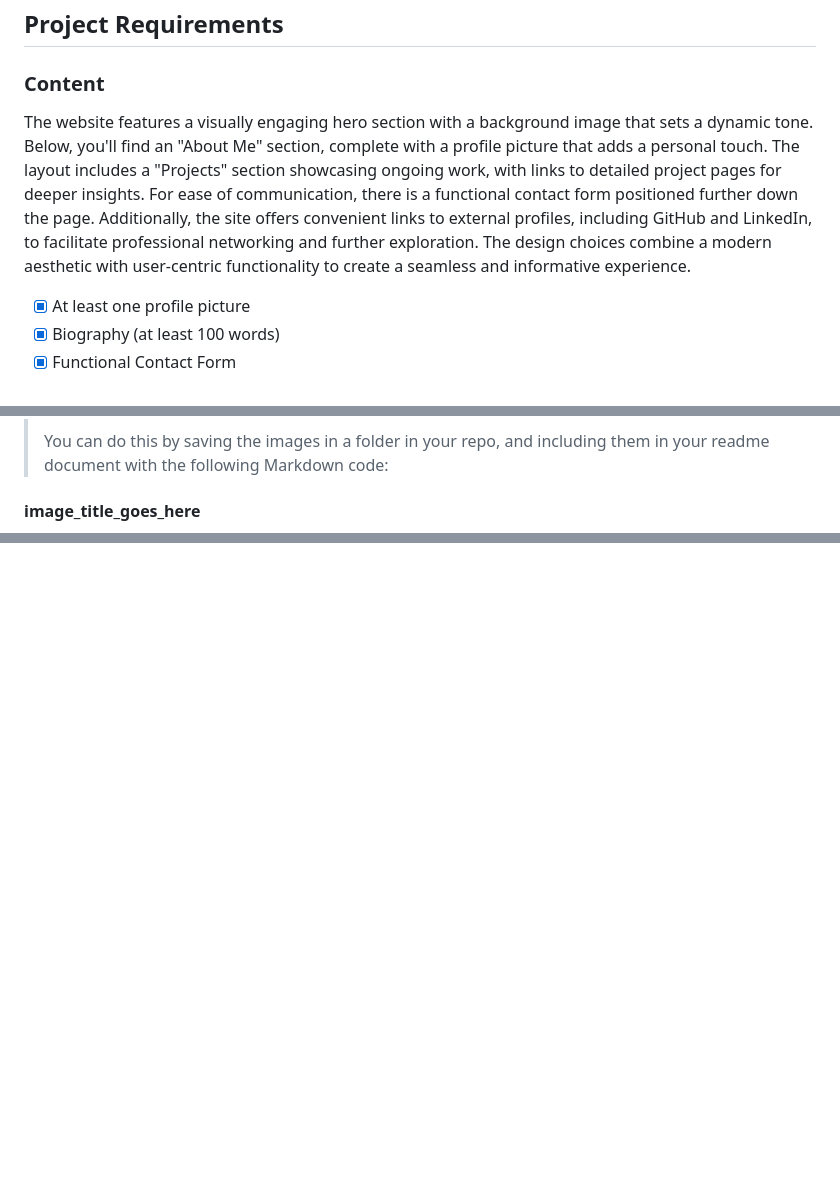
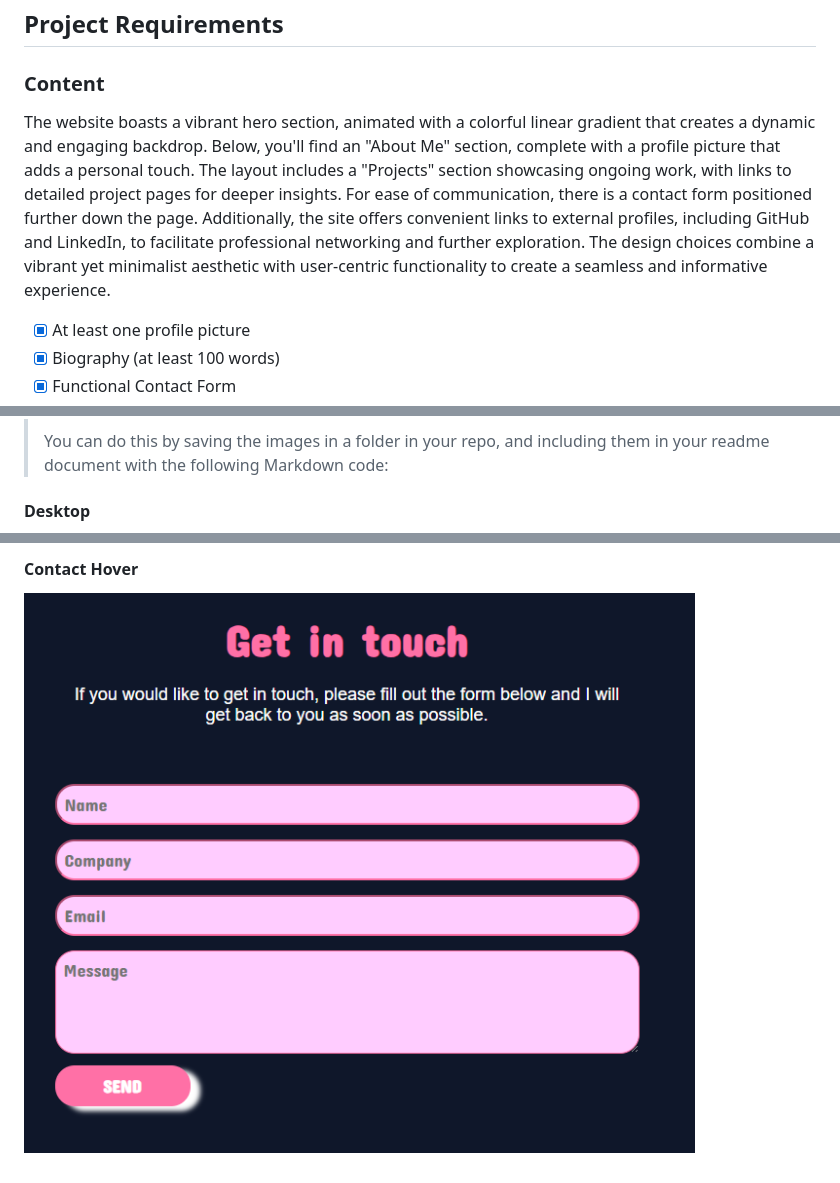
Before and after one commit to Britt-E/Britt-E.github.io, a Markdown page: README.md, 3 parts joined by grey strips. Drawn GitHub-style; pictures changed too: screenshots/contact-hover.png (added); blank space fills up the shorter version.

```diff
--- a/README.md
+++ b/README.md
@@ -8,7 +8,7 @@
 
 ### Content
 
-The website features a visually engaging hero section with a background image that sets a dynamic tone. Below, you'll find an "About Me" section, complete with a profile picture that adds a personal touch. The layout includes a "Projects" section showcasing ongoing work, with links to detailed project pages for deeper insights. For ease of communication, there is a functional contact form positioned further down the page. Additionally, the site offers convenient links to external profiles, including GitHub and LinkedIn, to facilitate professional networking and further exploration. The design choices combine a modern aesthetic with user-centric functionality to create a seamless and informative experience.
+The website boasts a vibrant hero section, animated with a colorful linear gradient that creates a dynamic and engaging backdrop. Below, you'll find an "About Me" section, complete with a profile picture that adds a personal touch. The layout includes a "Projects" section showcasing ongoing work, with links to detailed project pages for deeper insights. For ease of communication, there is a contact form positioned further down the page. Additionally, the site offers convenient links to external profiles, including GitHub and LinkedIn, to facilitate professional networking and further exploration. The design choices combine a vibrant yet minimalist aesthetic with user-centric functionality to create a seamless and informative experience.
 
 - [x] At least one profile picture
 - [x] Biography (at least 100 words)
@@ -44,5 +44,5 @@ I implemented distinct styles for hover states across navigation links, project
 >
 > You can do this by saving the images in a folder in your repo, and including them in your readme document with the following Markdown code:
 
-#### image_title_goes_here
+#### Desktop
 
@@ -49,0 +63,3 @@ I implemented distinct styles for hover states across navigation links, project
+#### Contact Hover
+
+![Contact "SEND" hover](./screenshots/contact-hover.png)
```
Also changed, not shown: other parts of README.md (+14 -1 lines), screenshots/desktop.jpeg (added), screenshots/mobile.jpeg (added), screenshots/nav-hover.png (added), screenshots/projects-hover.png (added).
